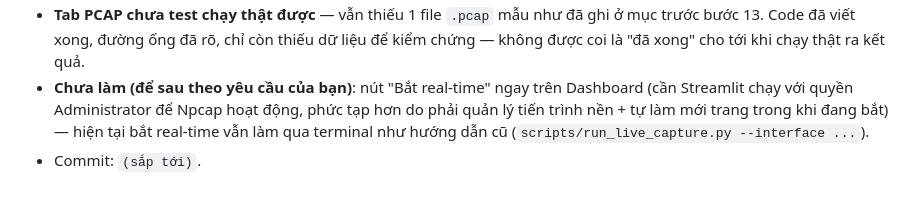
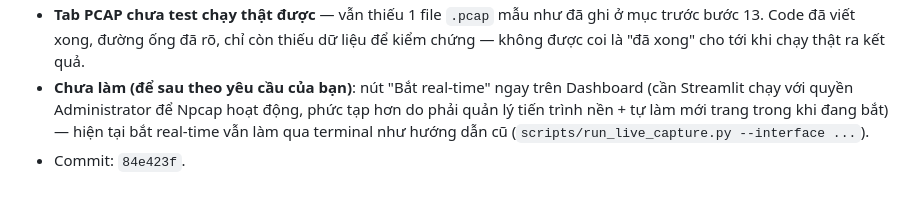
Before and after one commit to sonnguyen181004/KLTN_XAI_IDS, a Markdown page: RQ3_IDS_System/docs/plan.md, the part around the change. GitHub-like rendering.

Commit message:
RQ3: sua hash commit cho muc bo sung panel CSV/PCAP tren Dashboard
Co-Authored-By: Claude Sonnet 5 <noreply@anthropic.com>

```diff
--- a/RQ3_IDS_System/docs/plan.md
+++ b/RQ3_IDS_System/docs/plan.md
@@ -356,4 +356,4 @@ Sau Bước 16 mới tới **M4** (dựng 3 máy ảo Victim/Attacker/Monitor tr
 - **Kết quả chạy thật [PASS]:** upload 241 dòng Tập B qua tab CSV của Dashboard (không qua script/terminal nào khác) → 0 exception → số alert trong DB tăng từ 271 lên 469 (đúng — không phải mọi dòng đều là tấn công, nhiều dòng Benign không tạo alert).
 - **Tab PCAP chưa test chạy thật được** — vẫn thiếu 1 file `.pcap` mẫu như đã ghi ở mục trước bước 13. Code đã viết xong, đường ống đã rõ, chỉ còn thiếu dữ liệu để kiểm chứng — không được coi là "đã xong" cho tới khi chạy thật ra kết quả.
 - **Chưa làm (để sau theo yêu cầu của bạn)**: nút "Bắt real-time" ngay trên Dashboard (cần Streamlit chạy với quyền Administrator để Npcap hoạt động, phức tạp hơn do phải quản lý tiến trình nền + tự làm mới trang trong khi đang bắt) — hiện tại bắt real-time vẫn làm qua terminal như hướng dẫn cũ (`scripts/run_live_capture.py --interface ...`).
-- Commit: `(sắp tới)`.
+- Commit: `84e423f`.
```
